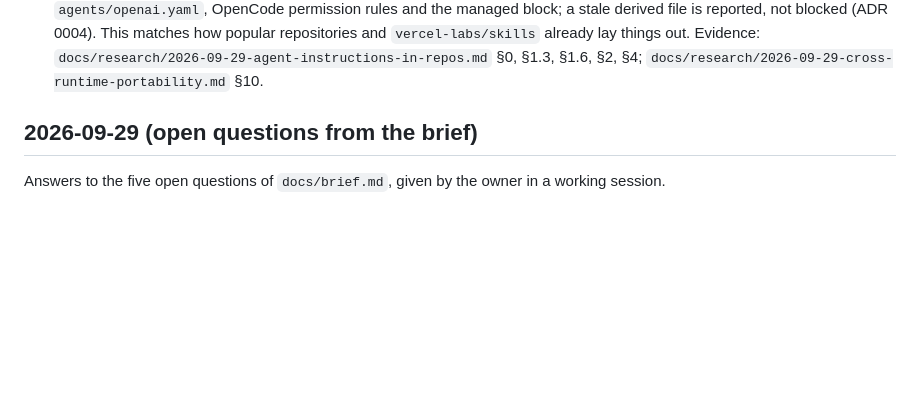
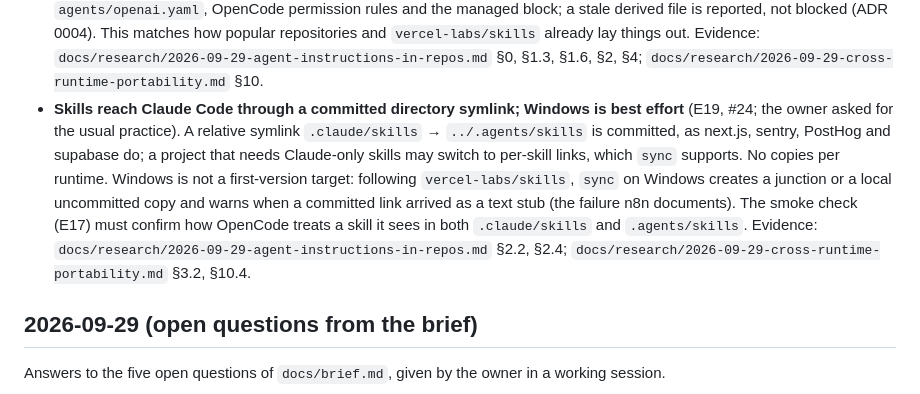
Before and after one commit to KirillSachkov/agent-workbench, a Markdown page: docs/decisions.md, the part around the change. Rendered like a GitHub page; blank space fills up the shorter version.

Commit message:
Record E19: directory symlink for Claude Code, Windows best effort
Owner decision on the harness requirements map (#5, ticket #24).

Co-Authored-By: Claude Opus 5.5 <noreply@anthropic.com>

```diff
--- a/docs/decisions.md
+++ b/docs/decisions.md
@@ -232,6 +232,16 @@ Decisions from the harness requirements map, one ticket per decision.
   how popular repositories and `vercel-labs/skills` already lay things out. Evidence:
   `docs/research/2026-09-29-agent-instructions-in-repos.md` §0, §1.3, §1.6, §2, §4;
   `docs/research/2026-09-29-cross-runtime-portability.md` §10.
+- **Skills reach Claude Code through a committed directory symlink; Windows is best effort**
+  (E19, #24; the owner asked for the usual practice). A relative symlink `.claude/skills` →
+  `../.agents/skills` is committed, as next.js, sentry, PostHog and supabase do; a project that needs
+  Claude-only skills may switch to per-skill links, which `sync` supports. No copies per runtime.
+  Windows is not a first-version target: following `vercel-labs/skills`, `sync` on Windows creates a
+  junction or a local uncommitted copy and warns when a committed link arrived as a text stub (the
+  failure n8n documents). The smoke check (E17) must confirm how OpenCode treats a skill it sees in
+  both `.claude/skills` and `.agents/skills`. Evidence:
+  `docs/research/2026-09-29-agent-instructions-in-repos.md` §2.2, §2.4;
+  `docs/research/2026-09-29-cross-runtime-portability.md` §3.2, §10.4.
 
 ## 2026-09-29 (open questions from the brief)
 
```
